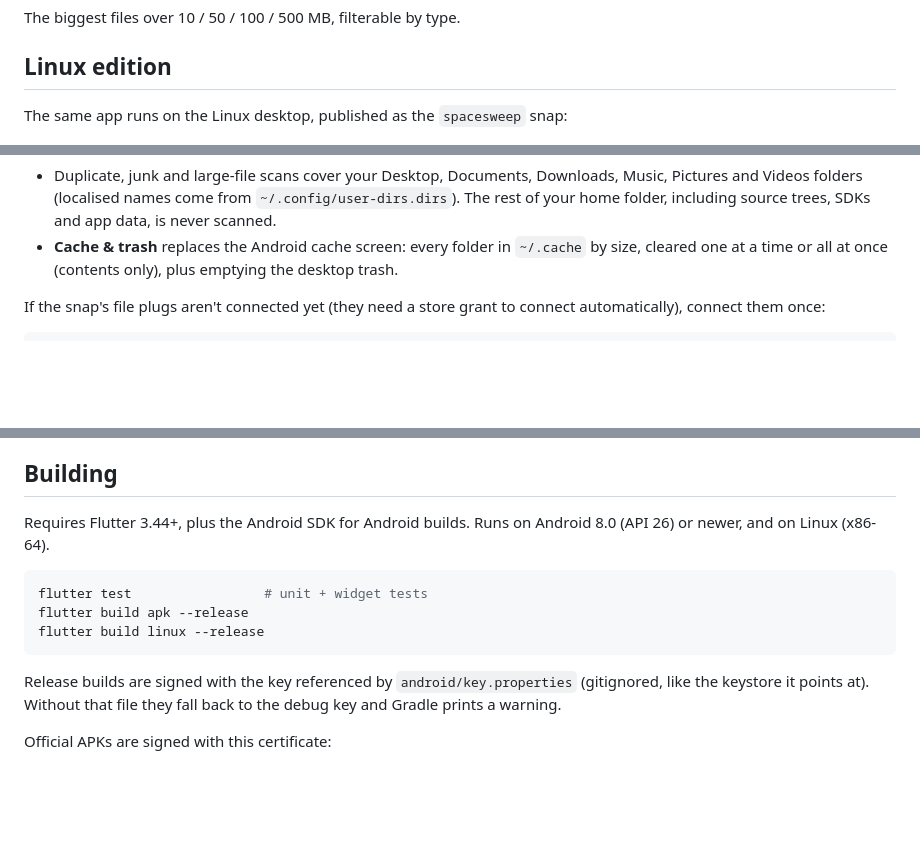
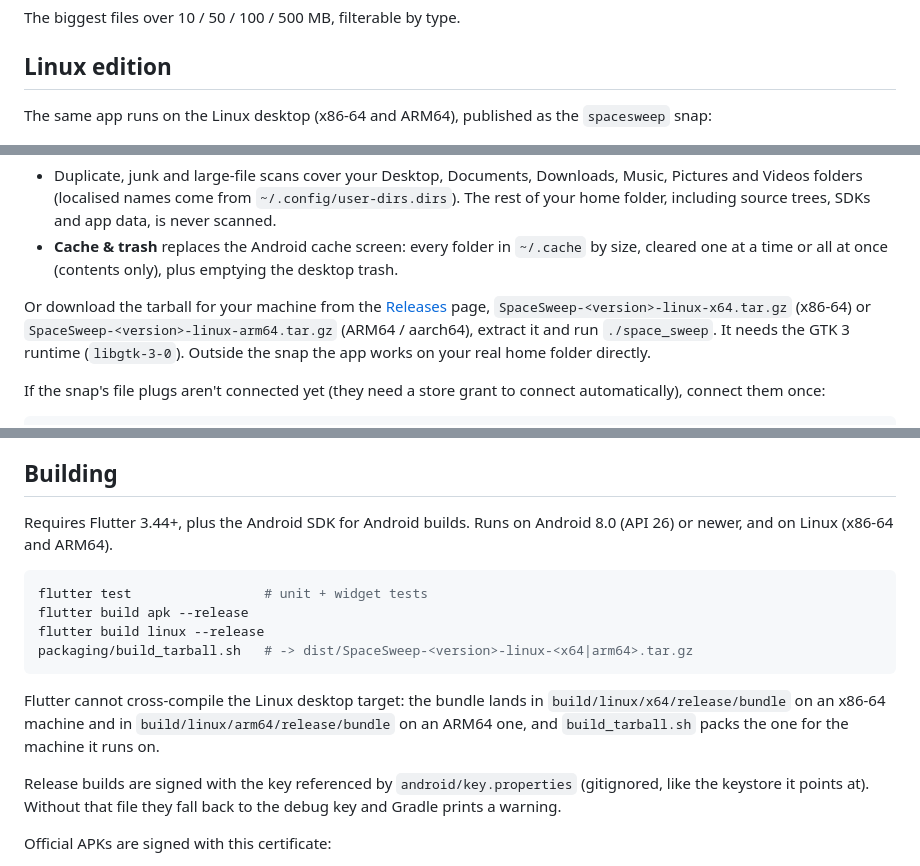
Before and after one commit to Dhiva-Labs/SpaceSweep, a Markdown page: README.md, 3 parts joined by grey strips. Drawn GitHub-style; blank space fills up the shorter version.

Commit message:
Add build badges and the Linux downloads to the README

````diff
--- a/README.md
+++ b/README.md
@@ -59,7 +63,8 @@ The biggest files over 10 / 50 / 100 / 500 MB, filterable by type.
 
 ## Linux edition
 
-The same app runs on the Linux desktop, published as the `spacesweep` snap:
+The same app runs on the Linux desktop (x86-64 and ARM64), published as the
+`spacesweep` snap:
 
 <p>
   <img src="docs/screenshots/linux-home.png" width="235" alt="Linux home">
@@ -77,6 +82,13 @@ sudo snap install spacesweep
 - **Cache & trash** replaces the Android cache screen: every folder in
   `~/.cache` by size, cleared one at a time or all at once (contents only),
   plus emptying the desktop trash.
+
+Or download the tarball for your machine from the
+[Releases](https://github.com/Dhiva-Labs/SpaceSweep/releases) page,
+`SpaceSweep-<version>-linux-x64.tar.gz` (x86-64) or
+`SpaceSweep-<version>-linux-arm64.tar.gz` (ARM64 / aarch64), extract it and run
+`./space_sweep`. It needs the GTK 3 runtime (`libgtk-3-0`). Outside the snap
+the app works on your real home folder directly.
 
 If the snap's file plugs aren't connected yet (they need a store grant to
 connect automatically), connect them once:
@@ -129,13 +141,19 @@ permissions declaration.
 
 ## Building
 
-Requires Flutter 3.44+, plus the Android SDK for Android builds. Runs on Android 8.0 (API 26) or newer, and on Linux (x86-64).
+Requires Flutter 3.44+, plus the Android SDK for Android builds. Runs on Android 8.0 (API 26) or newer, and on Linux (x86-64 and ARM64).
 
 ```bash
 flutter test                 # unit + widget tests
 flutter build apk --release
 flutter build linux --release
+packaging/build_tarball.sh   # -> dist/SpaceSweep-<version>-linux-<x64|arm64>.tar.gz
 ```
+
+Flutter cannot cross-compile the Linux desktop target: the bundle lands in
+`build/linux/x64/release/bundle` on an x86-64 machine and in
+`build/linux/arm64/release/bundle` on an ARM64 one, and `build_tarball.sh`
+packs the one for the machine it runs on.
 
 Release builds are signed with the key referenced by `android/key.properties`
 (gitignored, like the keystore it points at). Without that file they fall back
````
Also changed, not shown: other parts of README.md (+4 -0 lines).
